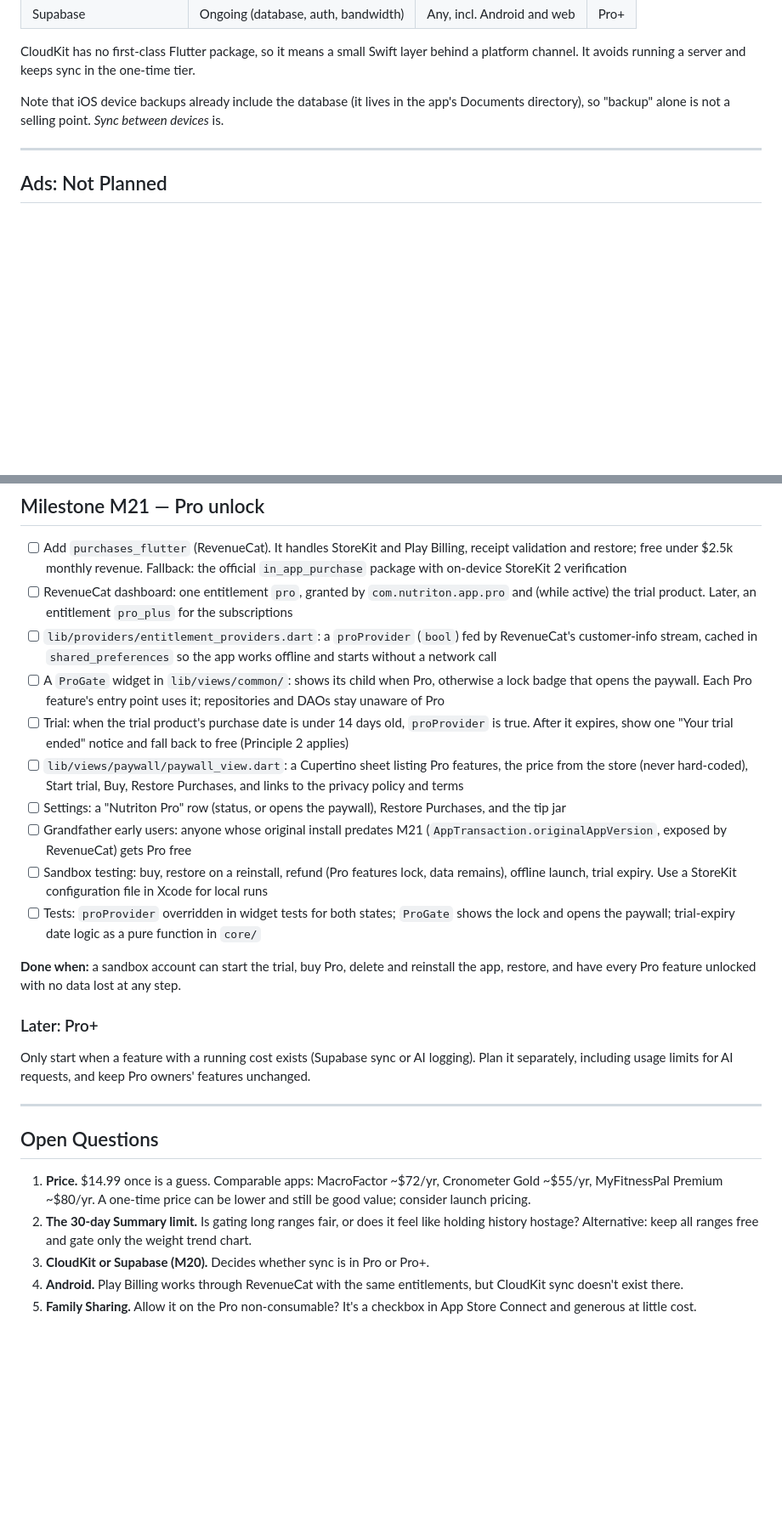
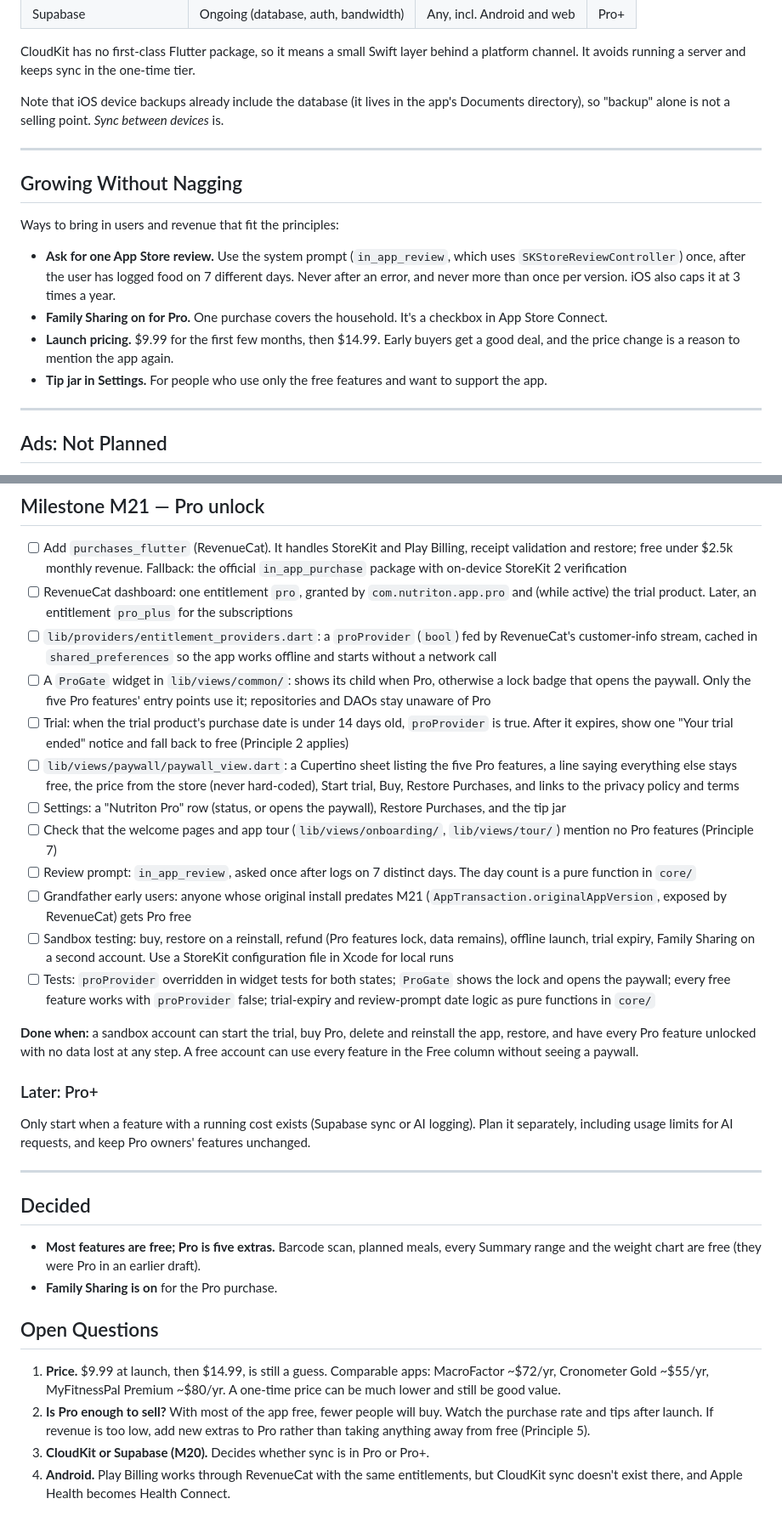
Before and after one commit to Andrew-A-Cruz/nutriton_project, a Markdown page: MONETIZATION_PLAN.md, 2 parts joined by grey strips. Shown at 85% size. Rendered like a GitHub page; blank space fills up the shorter version.

```diff
--- a/MONETIZATION_PLAN.md
+++ b/MONETIZATION_PLAN.md
@@ -61,6 +72,17 @@ How M20 is built decides which tier sync lives in:
 CloudKit has no first-class Flutter package, so it means a small Swift layer behind a platform channel. It avoids running a server and keeps sync in the one-time tier.
 
 Note that iOS device backups already include the database (it lives in the app's Documents directory), so "backup" alone is not a selling point. *Sync between devices* is.
+
+---
+
+## Growing Without Nagging
+
+Ways to bring in users and revenue that fit the principles:
+
+- **Ask for one App Store review.** Use the system prompt (`in_app_review`, which uses `SKStoreReviewController`) once, after the user has logged food on 7 different days. Never after an error, and never more than once per version. iOS also caps it at 3 times a year.
+- **Family Sharing on for Pro.** One purchase covers the household. It's a checkbox in App Store Connect.
+- **Launch pricing.** $9.99 for the first few months, then $14.99. Early buyers get a good deal, and the price change is a reason to mention the app again.
+- **Tip jar in Settings.** For people who use only the free features and want to support the app.
 
 ---
 
@@ -99,15 +121,17 @@ Do these before writing code:
 - [ ] Add `purchases_flutter` (RevenueCat). It handles StoreKit and Play Billing, receipt validation and restore; free under $2.5k monthly revenue. Fallback: the official `in_app_purchase` package with on-device StoreKit 2 verification
 - [ ] RevenueCat dashboard: one entitlement `pro`, granted by `com.nutriton.app.pro` and (while active) the trial product. Later, an entitlement `pro_plus` for the subscriptions
 - [ ] `lib/providers/entitlement_providers.dart`: a `proProvider` (`bool`) fed by RevenueCat's customer-info stream, cached in `shared_preferences` so the app works offline and starts without a network call
-- [ ] A `ProGate` widget in `lib/views/common/`: shows its child when Pro, otherwise a lock badge that opens the paywall. Each Pro feature's entry point uses it; repositories and DAOs stay unaware of Pro
+- [ ] A `ProGate` widget in `lib/views/common/`: shows its child when Pro, otherwise a lock badge that opens the paywall. Only the five Pro features' entry points use it; repositories and DAOs stay unaware of Pro
 - [ ] Trial: when the trial product's purchase date is under 14 days old, `proProvider` is true. After it expires, show one "Your trial ended" notice and fall back to free (Principle 2 applies)
-- [ ] `lib/views/paywall/paywall_view.dart`: a Cupertino sheet listing Pro features, the price from the store (never hard-coded), Start trial, Buy, Restore Purchases, and links to the privacy policy and terms
+- [ ] `lib/views/paywall/paywall_view.dart`: a Cupertino sheet listing the five Pro features, a line saying everything else stays free, the price from the store (never hard-coded), Start trial, Buy, Restore Purchases, and links to the privacy policy and terms
 - [ ] Settings: a "Nutriton Pro" row (status, or opens the paywall), Restore Purchases, and the tip jar
+- [ ] Check that the welcome pages and app tour (`lib/views/onboarding/`, `lib/views/tour/`) mention no Pro features (Principle 7)
+- [ ] Review prompt: `in_app_review`, asked once after logs on 7 distinct days. The day count is a pure function in `core/`
 - [ ] Grandfather early users: anyone whose original install predates M21 (`AppTransaction.originalAppVersion`, exposed by RevenueCat) gets Pro free
-- [ ] Sandbox testing: buy, restore on a reinstall, refund (Pro features lock, data remains), offline launch, trial expiry. Use a StoreKit configuration file in Xcode for local runs
-- [ ] Tests: `proProvider` overridden in widget tests for both states; `ProGate` shows the lock and opens the paywall; trial-expiry date logic as a pure function in `core/`
+- [ ] Sandbox testing: buy, restore on a reinstall, refund (Pro features lock, data remains), offline launch, trial expiry, Family Sharing on a second account. Use a StoreKit configuration file in Xcode for local runs
+- [ ] Tests: `proProvider` overridden in widget tests for both states; `ProGate` shows the lock and opens the paywall; every free feature works with `proProvider` false; trial-expiry and review-prompt date logic as pure functions in `core/`
 
-**Done when:** a sandbox account can start the trial, buy Pro, delete and reinstall the app, restore, and have every Pro feature unlocked with no data lost at any step.
+**Done when:** a sandbox account can start the trial, buy Pro, delete and reinstall the app, restore, and have every Pro feature unlocked with no data lost at any step. A free account can use every feature in the Free column without seeing a paywall.
 
 ### Later: Pro+
 
@@ -115,10 +139,14 @@ Only start when a feature with a running cost exists (Supabase sync or AI loggin
 
 ---
 
+## Decided
+
+- **Most features are free; Pro is five extras.** Barcode scan, planned meals, every Summary range and the weight chart are free (they were Pro in an earlier draft).
+- **Family Sharing is on** for the Pro purchase.
+
 ## Open Questions
 
-1. **Price.** $14.99 once is a guess. Comparable apps: MacroFactor ~$72/yr, Cronometer Gold ~$55/yr, MyFitnessPal Premium ~$80/yr. A one-time price can be lower and still be good value; consider launch pricing.
-2. **The 30-day Summary limit.** Is gating long ranges fair, or does it feel like holding history hostage? Alternative: keep all ranges free and gate only the weight trend chart.
+1. **Price.** $9.99 at launch, then $14.99, is still a guess. Comparable apps: MacroFactor ~$72/yr, Cronometer Gold ~$55/yr, MyFitnessPal Premium ~$80/yr. A one-time price can be much lower and still be good value.
+2. **Is Pro enough to sell?** With most of the app free, fewer people will buy. Watch the purchase rate and tips after launch. If revenue is too low, add new extras to Pro rather than taking anything away from free (Principle 5).
 3. **CloudKit or Supabase (M20).** Decides whether sync is in Pro or Pro+.
-4. **Android.** Play Billing works through RevenueCat with the same entitlements, but CloudKit sync doesn't exist there.
-5. **Family Sharing.** Allow it on the Pro non-consumable? It's a checkbox in App Store Connect and generous at little cost.
+4. **Android.** Play Billing works through RevenueCat with the same entitlements, but CloudKit sync doesn't exist there, and Apple Health becomes Health Connect.
```
Also changed, not shown: other parts of MONETIZATION_PLAN.md (+28 -17 lines).
